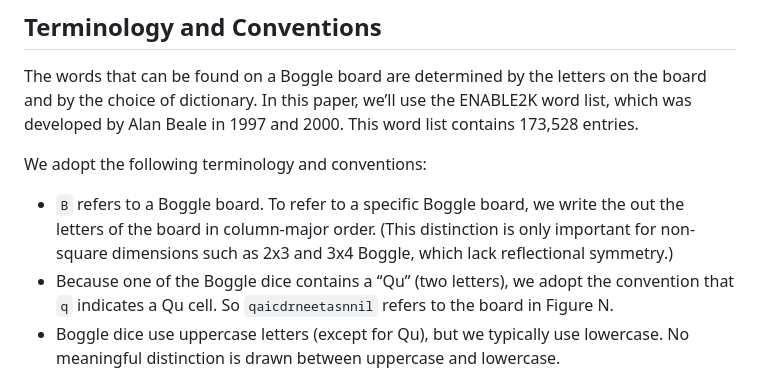
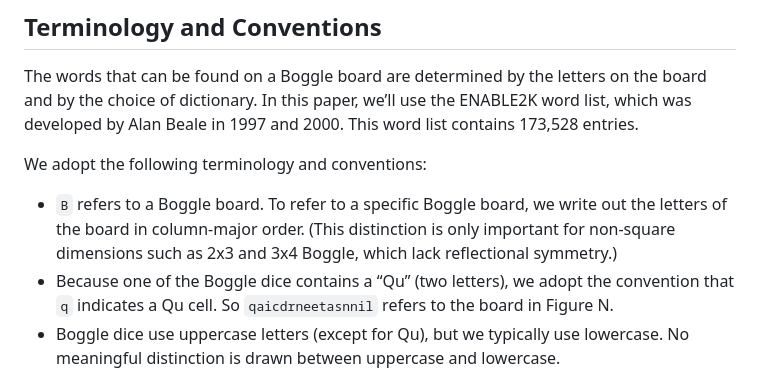
Before and after one commit to danvk/hybrid-boggle, a Markdown page: paper/README.md, the part around the change. Drawn GitHub-style.

Commit message:
typo (thanks, copilot!)

```diff
--- a/paper/README.md
+++ b/paper/README.md
@@ -26,7 +26,7 @@ The words that can be found on a Boggle board are determined by the letters on t
 
 We adopt the following terminology and conventions:
 
-- `B` refers to a Boggle board. To refer to a specific Boggle board, we write the out the letters of the board in column-major order. (This distinction is only important for non-square dimensions such as 2x3 and 3x4 Boggle, which lack reflectional symmetry.)
+- `B` refers to a Boggle board. To refer to a specific Boggle board, we write out the letters of the board in column-major order. (This distinction is only important for non-square dimensions such as 2x3 and 3x4 Boggle, which lack reflectional symmetry.)
 - Because one of the Boggle dice contains a “Qu” (two letters), we adopt the convention that `q` indicates a Qu cell. So `qaicdrneetasnnil` refers to the board in Figure N.
 - Boggle dice use uppercase letters (except for Qu), but we typically use lowercase. No meaningful distinction is drawn between uppercase and lowercase.
 - The cells on an MxN board are numbered `0…M*N-1` in column-major order, as shown in Figure N. We refer to the letter on cell `i` of board `B` as `B_i`.
```
